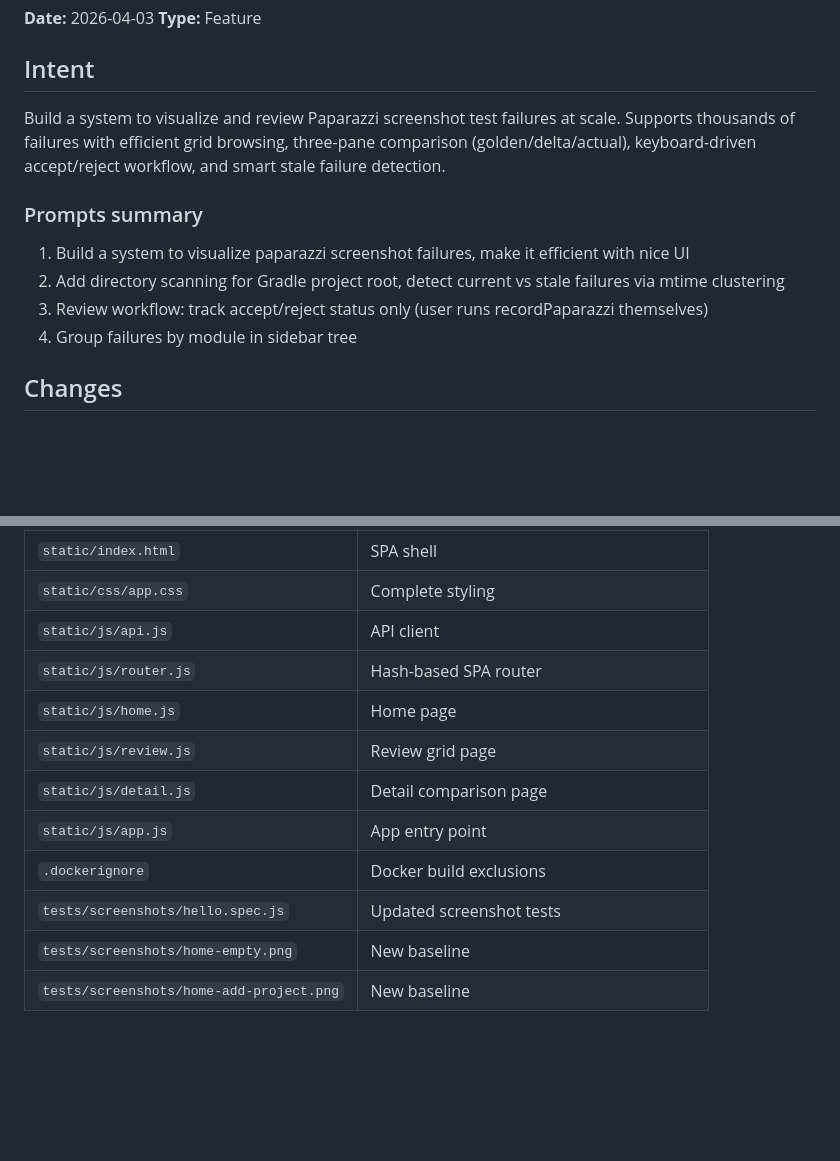
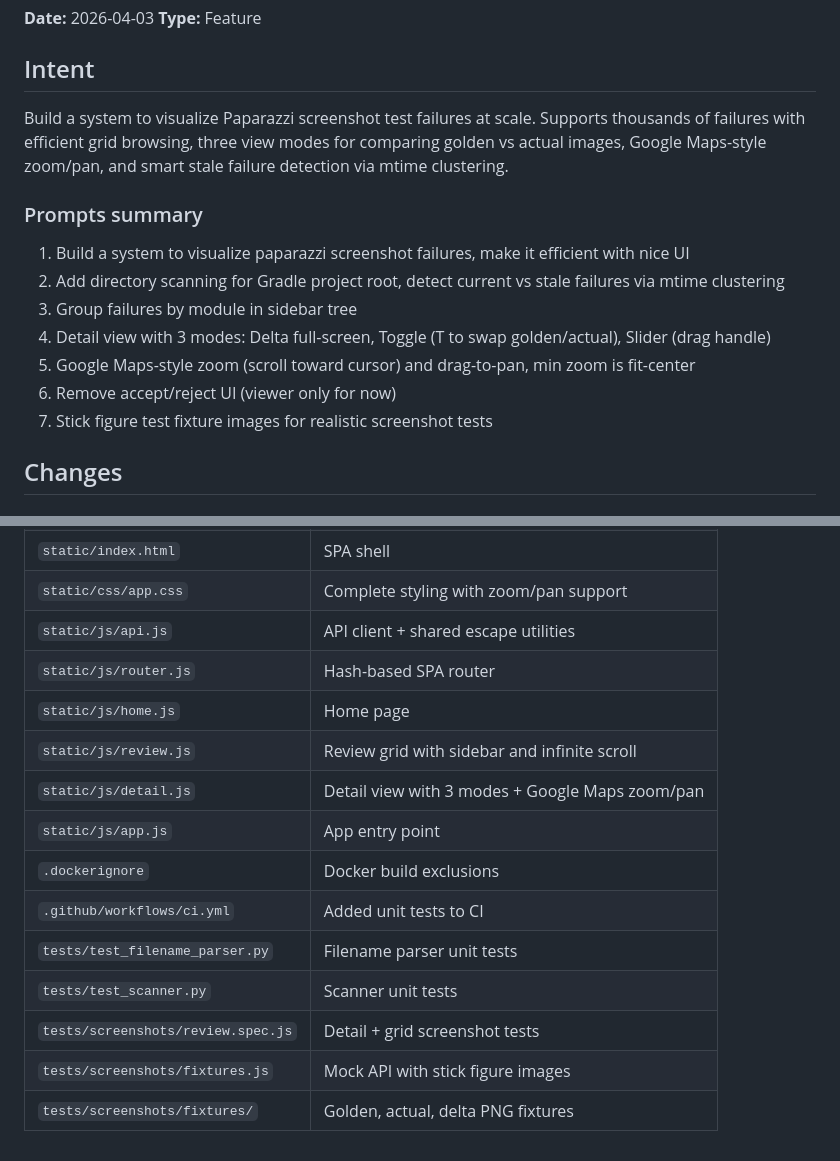
Before and after one commit to eboudrant/papa-stud, a Markdown page: CHANGES/2026-04-03_feat-failure-reviewer.md, 2 parts joined by grey strips. Drawn GitHub-style; blank space fills up the shorter version.

```diff
--- a/CHANGES/2026-04-03_feat-failure-reviewer.md
+++ b/CHANGES/2026-04-03_feat-failure-reviewer.md
@@ -5,14 +5,17 @@
 
 ## Intent
 
-Build a system to visualize and review Paparazzi screenshot test failures at scale. Supports thousands of failures with efficient grid browsing, three-pane comparison (golden/delta/actual), keyboard-driven accept/reject workflow, and smart stale failure detection.
+Build a system to visualize Paparazzi screenshot test failures at scale. Supports thousands of failures with efficient grid browsing, three view modes for comparing golden vs actual images, Google Maps-style zoom/pan, and smart stale failure detection via mtime clustering.
 
 ### Prompts summary
 
 1. Build a system to visualize paparazzi screenshot failures, make it efficient with nice UI
 2. Add directory scanning for Gradle project root, detect current vs stale failures via mtime clustering
-3. Review workflow: track accept/reject status only (user runs recordPaparazzi themselves)
-4. Group failures by module in sidebar tree
+3. Group failures by module in sidebar tree
+4. Detail view with 3 modes: Delta full-screen, Toggle (T to swap golden/actual), Slider (drag handle)
+5. Google Maps-style zoom (scroll toward cursor) and drag-to-pan, min zoom is fit-center
+6. Remove accept/reject UI (viewer only for now)
+7. Stick figure test fixture images for realistic screenshot tests
 
 ## Changes
 
@@ -84,12 +95,15 @@ Build a system to visualize and review Paparazzi screenshot test failures at sca
 | `static/index.html` | SPA shell |
-| `static/css/app.css` | Complete styling |
-| `static/js/api.js` | API client |
+| `static/css/app.css` | Complete styling with zoom/pan support |
+| `static/js/api.js` | API client + shared escape utilities |
 | `static/js/router.js` | Hash-based SPA router |
 | `static/js/home.js` | Home page |
-| `static/js/review.js` | Review grid page |
-| `static/js/detail.js` | Detail comparison page |
+| `static/js/review.js` | Review grid with sidebar and infinite scroll |
+| `static/js/detail.js` | Detail view with 3 modes + Google Maps zoom/pan |
 | `static/js/app.js` | App entry point |
 | `.dockerignore` | Docker build exclusions |
-| `tests/screenshots/hello.spec.js` | Updated screenshot tests |
-| `tests/screenshots/home-empty.png` | New baseline |
-| `tests/screenshots/home-add-project.png` | New baseline |
+| `.github/workflows/ci.yml` | Added unit tests to CI |
+| `tests/test_filename_parser.py` | Filename parser unit tests |
+| `tests/test_scanner.py` | Scanner unit tests |
+| `tests/screenshots/review.spec.js` | Detail + grid screenshot tests |
+| `tests/screenshots/fixtures.js` | Mock API with stick figure images |
+| `tests/screenshots/fixtures/` | Golden, actual, delta PNG fixtures |
```
Also changed, not shown: other parts of CHANGES/2026-04-03_feat-failure-reviewer.md (+24 -16 lines).
